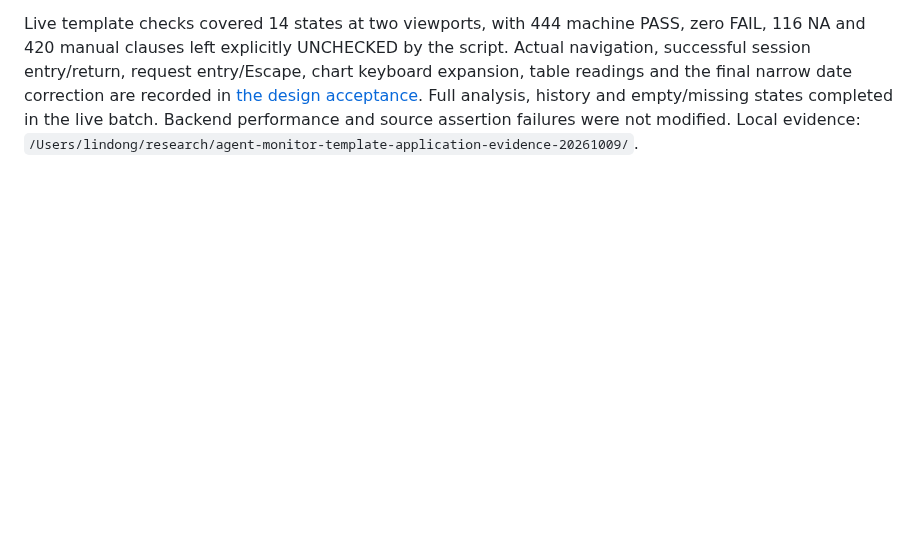
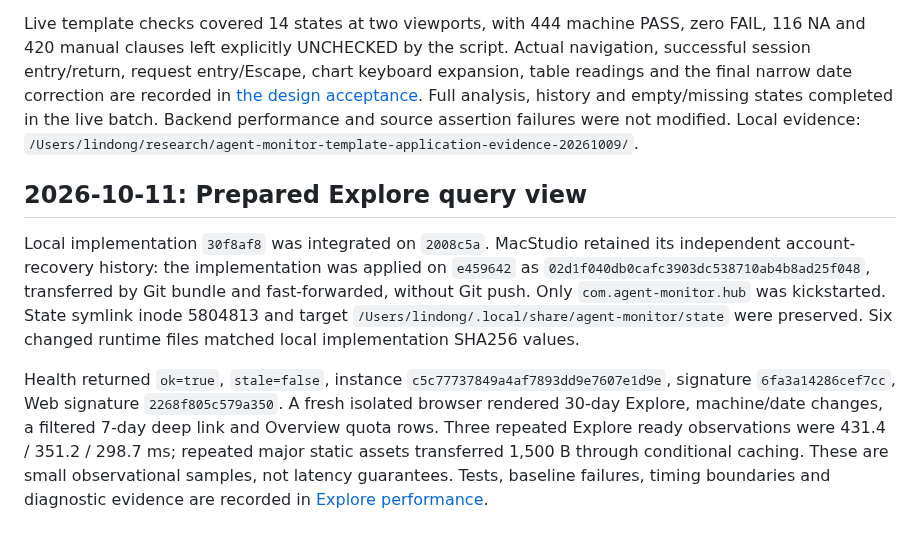
Before and after one commit to lindong28/agent-monitor, a Markdown page: docs/operations/services.md, the part around the change. GitHub-like rendering; blank space fills up the shorter version.

Commit message:
docs(explore): record deployment and performance verification

```diff
--- a/docs/operations/services.md
+++ b/docs/operations/services.md
@@ -555,3 +555,10 @@ The existing MacStudio checkout fast-forwarded by Git bundle from `9b6d87f` to `
 Five changed Web resources matched committed bytes through HTTP and browser-origin fetches. The final CSS browser SHA256 is `735a1d29a4a86b7580a76a308f30e9d69c21f09fc18dded1f0ae9fdc00167ed7`. Browser `/api/health?asset_watch=1` returned `ok=true`, `stale=false`, instance `8db86b7c744540c4bb4f98a90184a206`, Web signature `3b0d385e6ebf0409`. Omitting `asset_watch=1` deliberately makes the current health endpoint report stale; the initial bare-endpoint reading was not evidence of an outdated process.
 
 Live template checks covered 14 states at two viewports, with 444 machine PASS, zero FAIL, 116 NA and 420 manual clauses left explicitly UNCHECKED by the script. Actual navigation, successful session entry/return, request entry/Escape, chart keyboard expansion, table readings and the final narrow date correction are recorded in [the design acceptance](../design.md#live-acceptance-of-the-product-application). Full analysis, history and empty/missing states completed in the live batch. Backend performance and source assertion failures were not modified. Local evidence: `/Users/lindong/research/agent-monitor-template-application-evidence-20261009/`.
+
+
+## 2026-10-11: Prepared Explore query view
+
+Local implementation `30f8af8` was integrated on `2008c5a`. MacStudio retained its independent account-recovery history: the implementation was applied on `e459642` as `02d1f040db0cafc3903dc538710ab4b8ad25f048`, transferred by Git bundle and fast-forwarded, without Git push. Only `com.agent-monitor.hub` was kickstarted. State symlink inode 5804813 and target `/Users/lindong/.local/share/agent-monitor/state` were preserved. Six changed runtime files matched local implementation SHA256 values.
+
+Health returned `ok=true`, `stale=false`, instance `c5c77737849a4af7893dd9e7607e1d9e`, signature `6fa3a14286cef7cc`, Web signature `2268f805c579a350`. A fresh isolated browser rendered 30-day Explore, machine/date changes, a filtered 7-day deep link and Overview quota rows. Three repeated Explore ready observations were 431.4 / 351.2 / 298.7 ms; repeated major static assets transferred 1,500 B through conditional caching. These are small observational samples, not latency guarantees. Tests, baseline failures, timing boundaries and diagnostic evidence are recorded in [Explore performance](../explore-performance.md#最终验证与部署).
```
Also changed, not shown: docs/explore-performance.md (+27 -3 lines).
